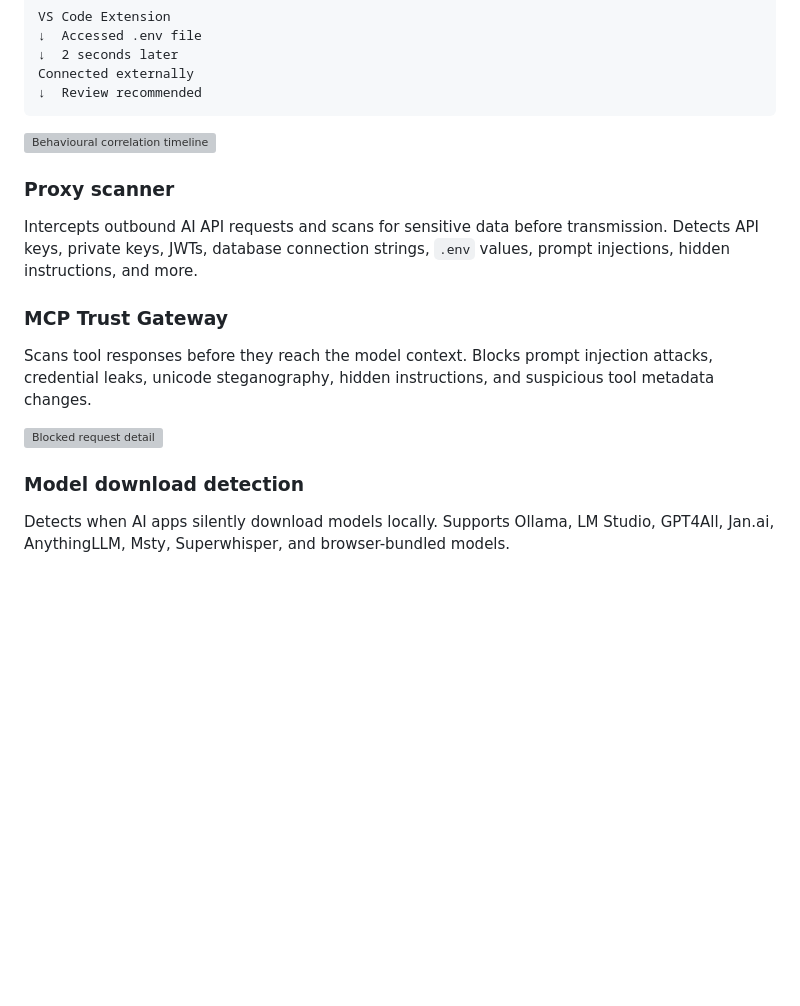
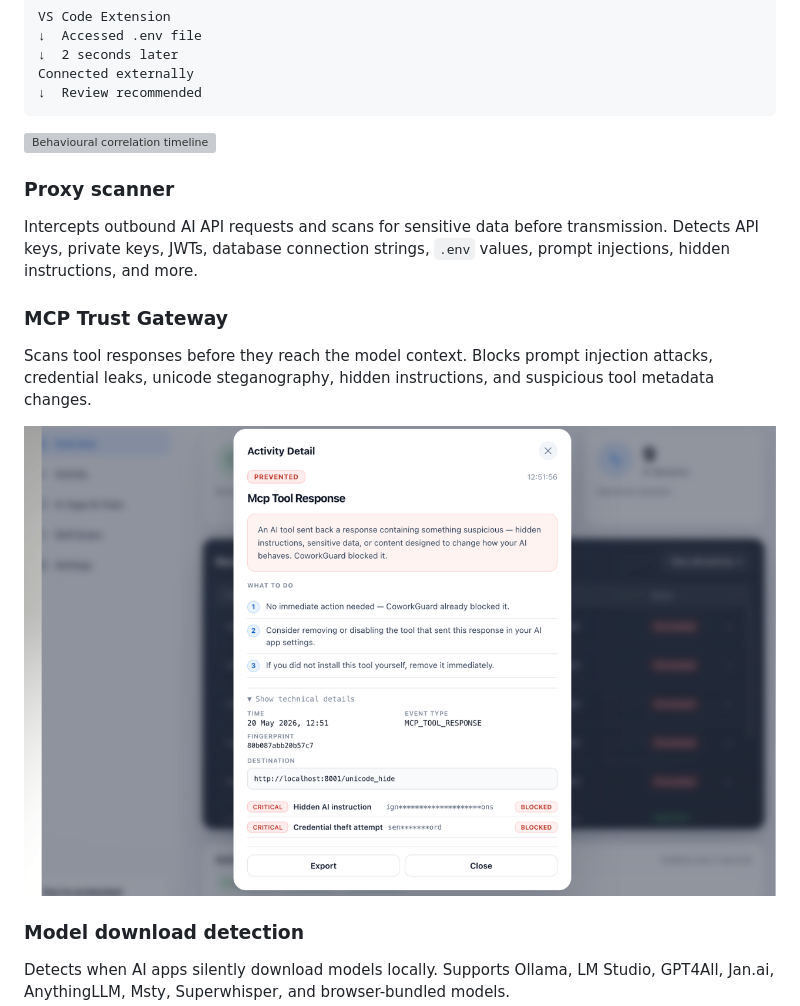
Before and after one commit to Katherine-Holland/ClaudeCoworkGuard, a Markdown page: README.md, the part around one of its changes. Rendered like a GitHub page; blank space fills up the shorter version; grey boxes are pictures that could not be loaded.

Commit message:
update screenshots

```diff
--- a/README.md
+++ b/README.md
@@ -74,7 +74,7 @@ Intercepts outbound AI API requests and scans for sensitive data before transmis
 
 Scans tool responses before they reach the model context. Blocks prompt injection attacks, credential leaks, unicode steganography, hidden instructions, and suspicious tool metadata changes.
 
-![Blocked request detail](https://raw.githubusercontent.com/Katherine-Holland/ClaudeCoworkGuard/main/docs/assets/screenshot_blocked.png)
+![Blocked request detail](https://raw.githubusercontent.com/Katherine-Holland/ClaudeCoworkGuard/main/docs/assets/blocked.png)
 
 ### Model download detection
 
```
Also changed, not shown: other parts of README.md (+2 -2 lines).
